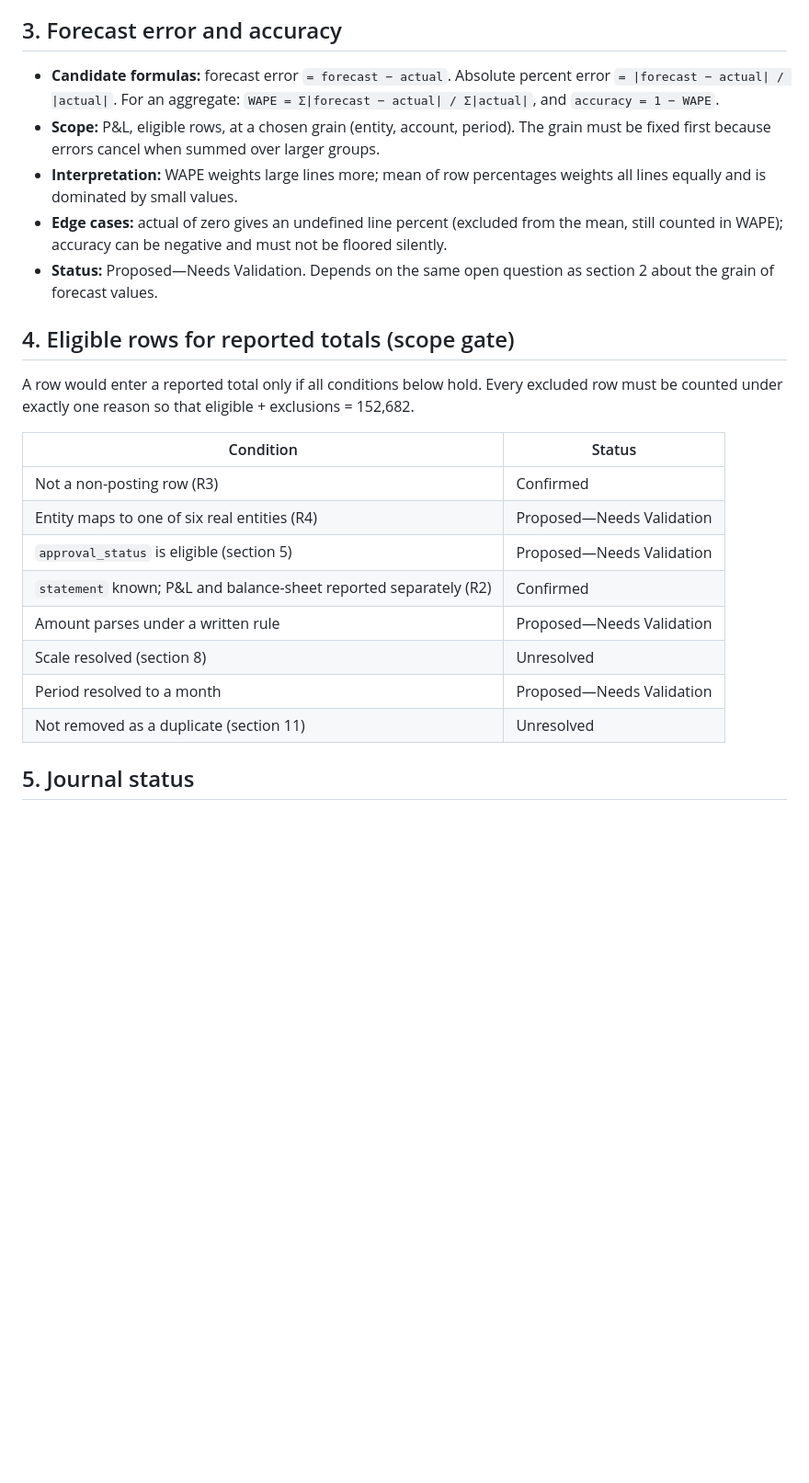
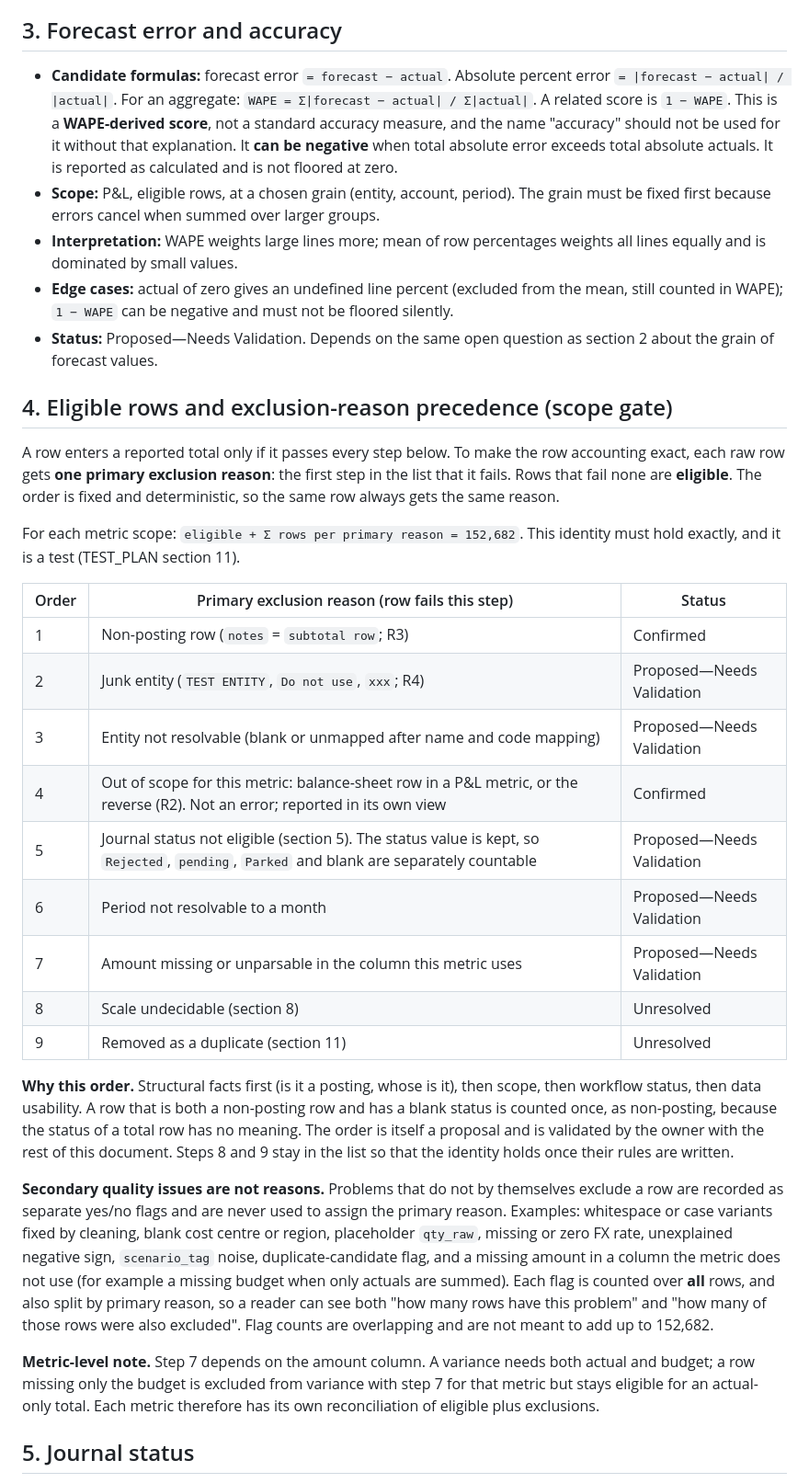
Before and after one commit to kunalkanjwani08-afk/month-end-close-reliability-fpa-analytics, a Markdown page: docs/FINANCIAL_METRICS.md, the part around one of its changes. Shown at 92% size. Rendered like a GitHub page; blank space fills up the shorter version.

Commit message:
Phase 1: finalize exclusion accounting and metric definitions

```diff
--- a/docs/FINANCIAL_METRICS.md
+++ b/docs/FINANCIAL_METRICS.md
@@ -50,26 +51,35 @@ A rule being written here does not make it verified.
 
 ## 3. Forecast error and accuracy
 
-- **Candidate formulas:** forecast error `= forecast − actual`. Absolute percent error `= |forecast − actual| / |actual|`. For an aggregate: `WAPE = Σ|forecast − actual| / Σ|actual|`, and `accuracy = 1 − WAPE`.
+- **Candidate formulas:** forecast error `= forecast − actual`. Absolute percent error `= |forecast − actual| / |actual|`. For an aggregate: `WAPE = Σ|forecast − actual| / Σ|actual|`. A related score is `1 − WAPE`. This is a **WAPE-derived score**, not a standard accuracy measure, and the name "accuracy" should not be used for it without that explanation. It **can be negative** when total absolute error exceeds total absolute actuals. It is reported as calculated and is not floored at zero.
 - **Scope:** P&L, eligible rows, at a chosen grain (entity, account, period). The grain must be fixed first because errors cancel when summed over larger groups.
 - **Interpretation:** WAPE weights large lines more; mean of row percentages weights all lines equally and is dominated by small values.
-- **Edge cases:** actual of zero gives an undefined line percent (excluded from the mean, still counted in WAPE); accuracy can be negative and must not be floored silently.
+- **Edge cases:** actual of zero gives an undefined line percent (excluded from the mean, still counted in WAPE); `1 − WAPE` can be negative and must not be floored silently.
 - **Status:** Proposed—Needs Validation. Depends on the same open question as section 2 about the grain of forecast values.
 
-## 4. Eligible rows for reported totals (scope gate)
+## 4. Eligible rows and exclusion-reason precedence (scope gate)
 
-A row would enter a reported total only if all conditions below hold. Every excluded row must be counted under exactly one reason so that eligible + exclusions = 152,682.
+A row enters a reported total only if it passes every step below. To make the row accounting exact, each raw row gets **one primary exclusion reason**: the first step in the list that it fails. Rows that fail none are **eligible**. The order is fixed and deterministic, so the same row always gets the same reason.
 
-| Condition | Status |
-|---|---|
-| Not a non-posting row (R3) | Confirmed |
-| Entity maps to one of six real entities (R4) | Proposed—Needs Validation |
-| `approval_status` is eligible (section 5) | Proposed—Needs Validation |
-| `statement` known; P&L and balance-sheet reported separately (R2) | Confirmed |
-| Amount parses under a written rule | Proposed—Needs Validation |
-| Scale resolved (section 8) | Unresolved |
-| Period resolved to a month | Proposed—Needs Validation |
-| Not removed as a duplicate (section 11) | Unresolved |
+For each metric scope: `eligible + Σ rows per primary reason = 152,682`. This identity must hold exactly, and it is a test (TEST_PLAN section 11).
+
+| Order | Primary exclusion reason (row fails this step) | Status |
+|---|---|---|
+| 1 | Non-posting row (`notes` = `subtotal row`; R3) | Confirmed |
+| 2 | Junk entity (`TEST ENTITY`, `Do not use`, `xxx`; R4) | Proposed—Needs Validation |
+| 3 | Entity not resolvable (blank or unmapped after name and code mapping) | Proposed—Needs Validation |
+| 4 | Out of scope for this metric: balance-sheet row in a P&L metric, or the reverse (R2). Not an error; reported in its own view | Confirmed |
+| 5 | Journal status not eligible (section 5). The status value is kept, so `Rejected`, `pending`, `Parked` and blank are separately countable | Proposed—Needs Validation |
+| 6 | Period not resolvable to a month | Proposed—Needs Validation |
+| 7 | Amount missing or unparsable in the column this metric uses | Proposed—Needs Validation |
+| 8 | Scale undecidable (section 8) | Unresolved |
+| 9 | Removed as a duplicate (section 11) | Unresolved |
+
+**Why this order.** Structural facts first (is it a posting, whose is it), then scope, then workflow status, then data usability. A row that is both a non-posting row and has a blank status is counted once, as non-posting, because the status of a total row has no meaning. The order is itself a proposal and is validated by the owner with the rest of this document. Steps 8 and 9 stay in the list so that the identity holds once their rules are written.
+
+**Secondary quality issues are not reasons.** Problems that do not by themselves exclude a row are recorded as separate yes/no flags and are never used to assign the primary reason. Examples: whitespace or case variants fixed by cleaning, blank cost centre or region, placeholder `qty_raw`, missing or zero FX rate, unexplained negative sign, `scenario_tag` noise, duplicate-candidate flag, and a missing amount in a column the metric does not use (for example a missing budget when only actuals are summed). Each flag is counted over **all** rows, and also split by primary reason, so a reader can see both "how many rows have this problem" and "how many of those rows were also excluded". Flag counts are overlapping and are not meant to add up to 152,682.
+
+**Metric-level note.** Step 7 depends on the amount column. A variance needs both actual and budget; a row missing only the budget is excluded from variance with step 7 for that metric but stays eligible for an actual-only total. Each metric therefore has its own reconciliation of eligible plus exclusions.
 
 ## 5. Journal status
 
```
Also changed, not shown: other parts of docs/FINANCIAL_METRICS.md (+4 -3 lines), docs/TEST_PLAN.md (+3 -1 lines).
